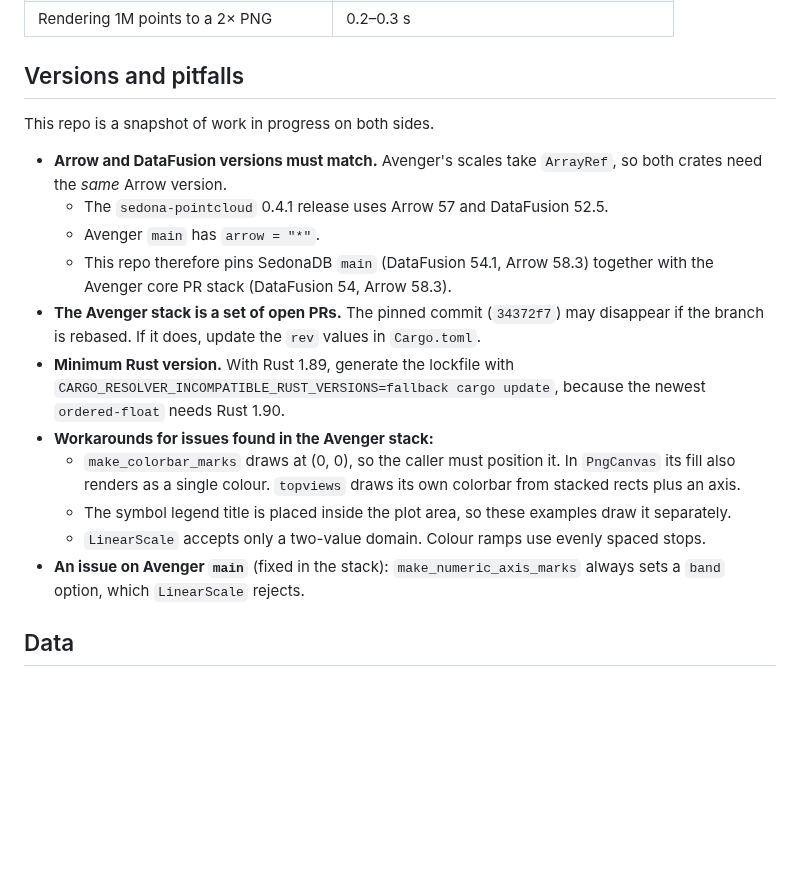
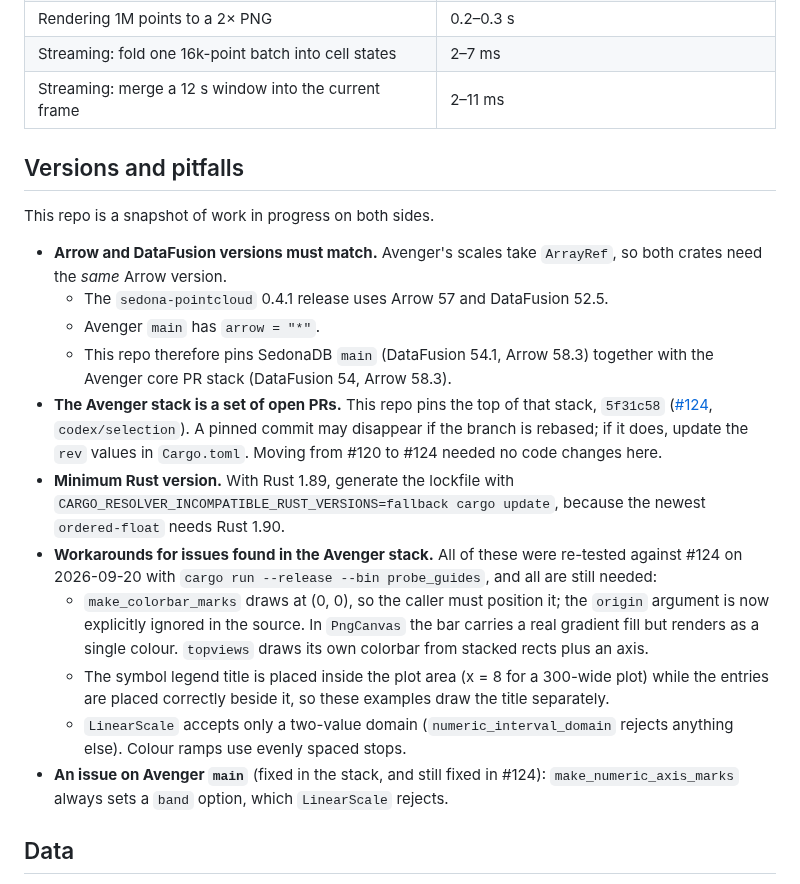
Before and after one commit to mattijn/avenger-sedona-pointcloud, a Markdown page: README.md, the part around one of its changes. Rendered like a GitHub page; blank space fills up the shorter version.

```diff
--- a/README.md
+++ b/README.md
@@ -140,6 +184,8 @@ Timings measured on an Apple Silicon Mac:
 | Full-scan aggregation over 17.3M points | 1.2 s |
 | Filtered query (strip or window) | 1.0 s (full scan; chunk statistics not enabled) |
 | Rendering 1M points to a 2× PNG | 0.2–0.3 s |
+| Streaming: fold one 16k-point batch into cell states | 2–7 ms |
+| Streaming: merge a 12 s window into the current frame | 2–11 ms |
 
 ## Versions and pitfalls
 
@@ -149,13 +195,13 @@ This repo is a snapshot of work in progress on both sides.
   - The `sedona-pointcloud` 0.4.1 release uses Arrow 57 and DataFusion 52.5.
   - Avenger `main` has `arrow = "*"`.
   - This repo therefore pins SedonaDB `main` (DataFusion 54.1, Arrow 58.3) together with the Avenger core PR stack (DataFusion 54, Arrow 58.3).
-- **The Avenger stack is a set of open PRs.** The pinned commit (`34372f7`) may disappear if the branch is rebased. If it does, update the `rev` values in `Cargo.toml`.
+- **The Avenger stack is a set of open PRs.** This repo pins the top of that stack, `5f31c58` ([#124](https://github.com/jonmmease/avenger/pull/124), `codex/selection`). A pinned commit may disappear if the branch is rebased; if it does, update the `rev` values in `Cargo.toml`. Moving from #120 to #124 needed no code changes here.
 - **Minimum Rust version.** With Rust 1.89, generate the lockfile with `CARGO_RESOLVER_INCOMPATIBLE_RUST_VERSIONS=fallback cargo update`, because the newest `ordered-float` needs Rust 1.90.
-- **Workarounds for issues found in the Avenger stack:**
-  - `make_colorbar_marks` draws at (0, 0), so the caller must position it. In `PngCanvas` its fill also renders as a single colour. `topviews` draws its own colorbar from stacked rects plus an axis.
-  - The symbol legend title is placed inside the plot area, so these examples draw it separately.
-  - `LinearScale` accepts only a two-value domain. Colour ramps use evenly spaced stops.
-- **An issue on Avenger `main`** (fixed in the stack): `make_numeric_axis_marks` always sets a `band` option, which `LinearScale` rejects.
+- **Workarounds for issues found in the Avenger stack.** All of these were re-tested against #124 on 2026-09-20 with `cargo run --release --bin probe_guides`, and all are still needed:
+  - `make_colorbar_marks` draws at (0, 0), so the caller must position it; the `origin` argument is now explicitly ignored in the source. In `PngCanvas` the bar carries a real gradient fill but renders as a single colour. `topviews` draws its own colorbar from stacked rects plus an axis.
+  - The symbol legend title is placed inside the plot area (x = 8 for a 300-wide plot) while the entries are placed correctly beside it, so these examples draw the title separately.
+  - `LinearScale` accepts only a two-value domain (`numeric_interval_domain` rejects anything else). Colour ramps use evenly spaced stops.
+- **An issue on Avenger `main`** (fixed in the stack, and still fixed in #124): `make_numeric_axis_marks` always sets a `band` option, which `LinearScale` rejects.
 
 ## Data
 
```
Also changed, not shown: other parts of README.md (+45 -1 lines), docs/images/stream_live.png (added), 5 other files.
